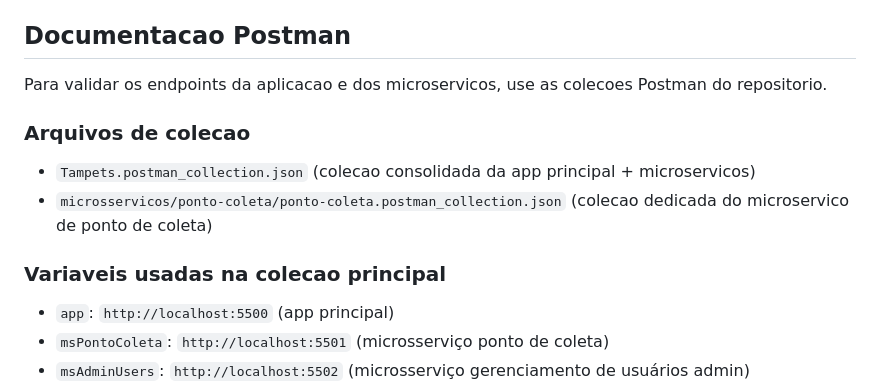
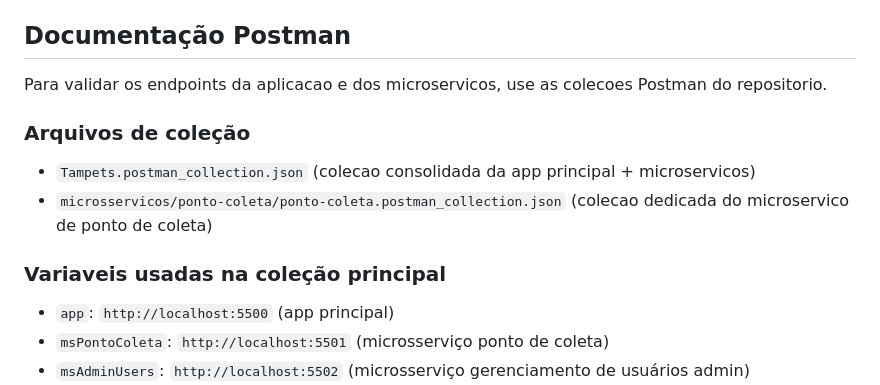
Before and after one commit to DaianeKCamargo/FATEC_ProjetoIntegrador3, a Markdown page: README.md, the part around one of its changes. GitHub-like rendering.

```diff
--- a/README.md
+++ b/README.md
@@ -131,16 +131,16 @@ F9: Cadastro de notícias (imagem, título e link);
 <code>npm run start:ms:noticias</code> - notícias (porta 5505) <br>
 <code>npm run start:ms:conversao-tampinhas</code> - conversão de kg em tampinhas <br>
 
-## Documentacao Postman
+## Documentação Postman
 
 Para validar os endpoints da aplicacao e dos microservicos, use as colecoes Postman do repositorio.
 
-### Arquivos de colecao
+### Arquivos de coleção
 
 - `Tampets.postman_collection.json` (colecao consolidada da app principal + microservicos)
 - `microsservicos/ponto-coleta/ponto-coleta.postman_collection.json` (colecao dedicada do microservico de ponto de coleta)
 
-### Variaveis usadas na colecao principal
+### Variaveis usadas na coleção principal
 
 - `app`: `http://localhost:5500` (app principal)
 - `msPontoColeta`: `http://localhost:5501` (microsserviço ponto de coleta)
```
Also changed, not shown: other parts of README.md (+2 -2 lines).
